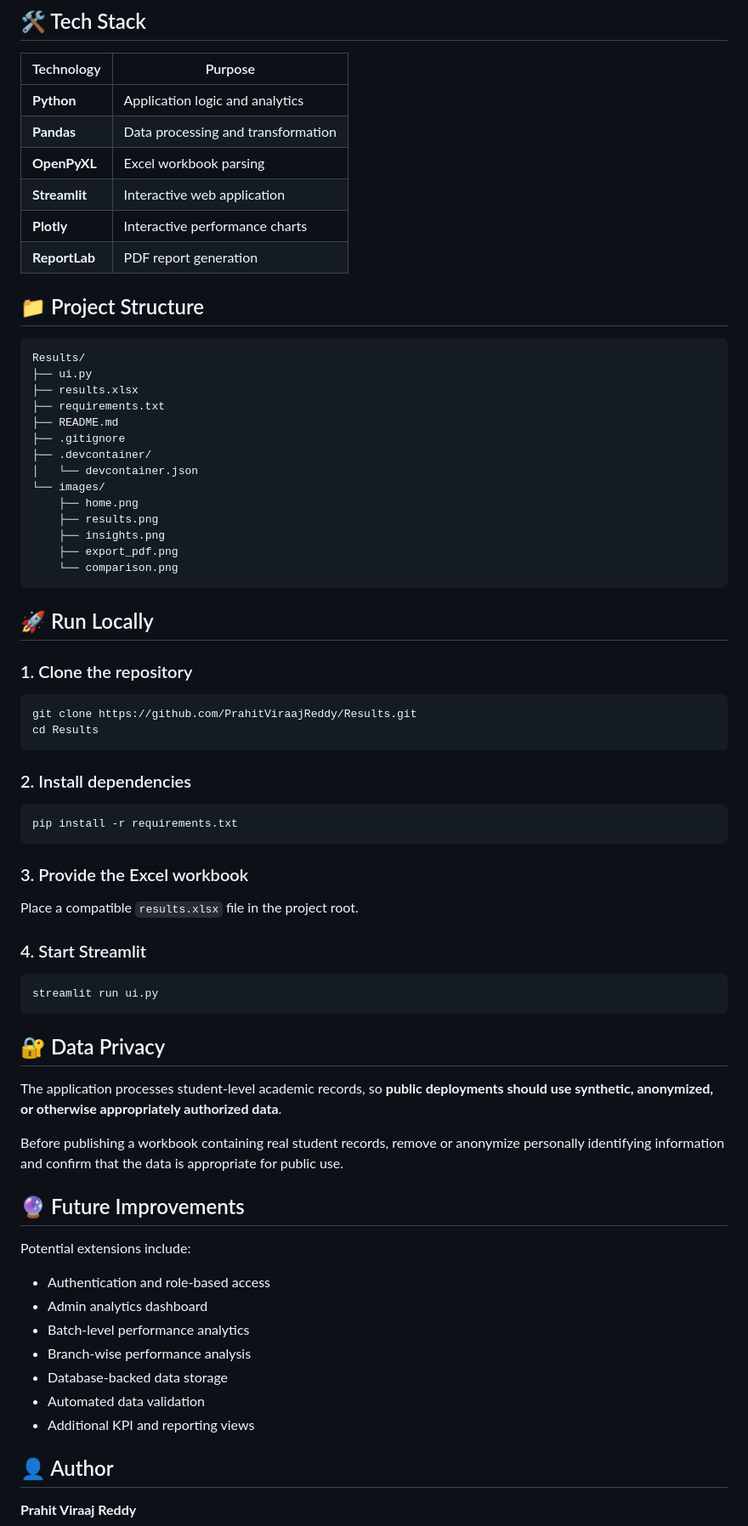
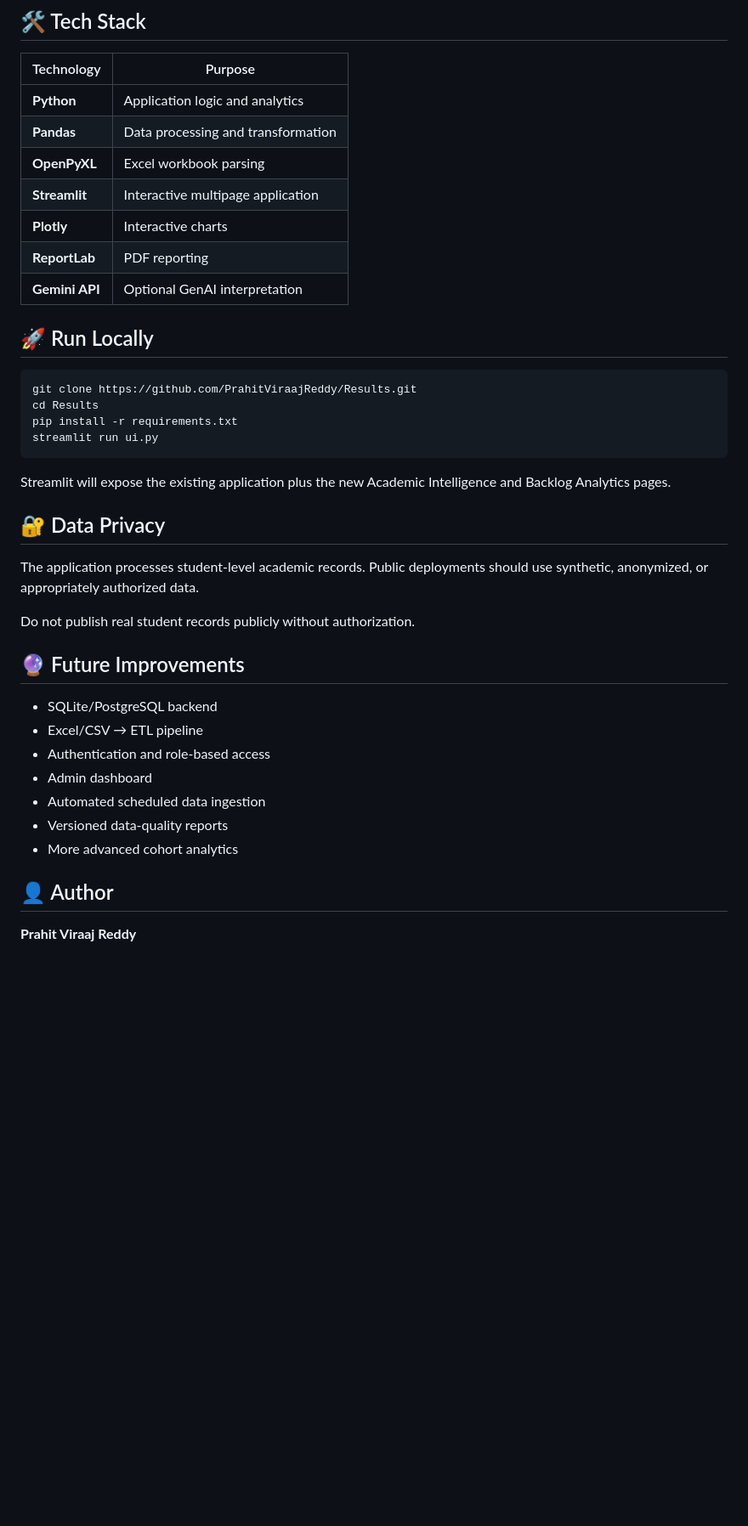
Before and after one commit to PrahitViraajReddy/Results, a Markdown page: README.md, the part around one of its changes. Shown at 85% size. Rendered like a GitHub page; blank space fills up the shorter version.

````diff
--- a/README.md
+++ b/README.md
@@ -96,71 +132,35 @@ The application transforms the wide semester-sheet structure into a long-format
 | **Python** | Application logic and analytics |
 | **Pandas** | Data processing and transformation |
 | **OpenPyXL** | Excel workbook parsing |
-| **Streamlit** | Interactive web application |
-| **Plotly** | Interactive performance charts |
-| **ReportLab** | PDF report generation |
-
-## 📁 Project Structure
-
-```text
-Results/
-├── ui.py
-├── results.xlsx
-├── requirements.txt
-├── README.md
-├── .gitignore
-├── .devcontainer/
-│   └── devcontainer.json
-└── images/
-    ├── home.png
-    ├── results.png
-    ├── insights.png
-    ├── export_pdf.png
-    └── comparison.png
-```
+| **Streamlit** | Interactive multipage application |
+| **Plotly** | Interactive charts |
+| **ReportLab** | PDF reporting |
+| **Gemini API** | Optional GenAI interpretation |
 
 ## 🚀 Run Locally
 
-### 1. Clone the repository
+    git clone https://github.com/PrahitViraajReddy/Results.git
+    cd Results
+    pip install -r requirements.txt
+    streamlit run ui.py
 
-```bash
-git clone https://github.com/PrahitViraajReddy/Results.git
-cd Results
-```
-
-### 2. Install dependencies
-
-```bash
-pip install -r requirements.txt
-```
-
-### 3. Provide the Excel workbook
-
-Place a compatible `results.xlsx` file in the project root.
-
-### 4. Start Streamlit
-
-```bash
-streamlit run ui.py
-```
+Streamlit will expose the existing application plus the new Academic Intelligence and Backlog Analytics pages.
 
 ## 🔐 Data Privacy
 
-The application processes student-level academic records, so **public deployments should use synthetic, anonymized, or otherwise appropriately authorized data**.
+The application processes student-level academic records. Public deployments should use synthetic, anonymized, or appropriately authorized data.
 
-Before publishing a workbook containing real student records, remove or anonymize personally identifying information and confirm that the data is appropriate for public use.
+Do not publish real student records publicly without authorization.
 
 ## 🔮 Future Improvements
 
-Potential extensions include:
-
+- SQLite/PostgreSQL backend
+- Excel/CSV → ETL pipeline
 - Authentication and role-based access
-- Admin analytics dashboard
-- Batch-level performance analytics
-- Branch-wise performance analysis
-- Database-backed data storage
-- Automated data validation
-- Additional KPI and reporting views
+- Admin dashboard
+- Automated scheduled data ingestion
+- Versioned data-quality reports
+- More advanced cohort analytics
 
 ## 👤 Author
 
````
Also changed, not shown: other parts of README.md (+94 -58 lines).
